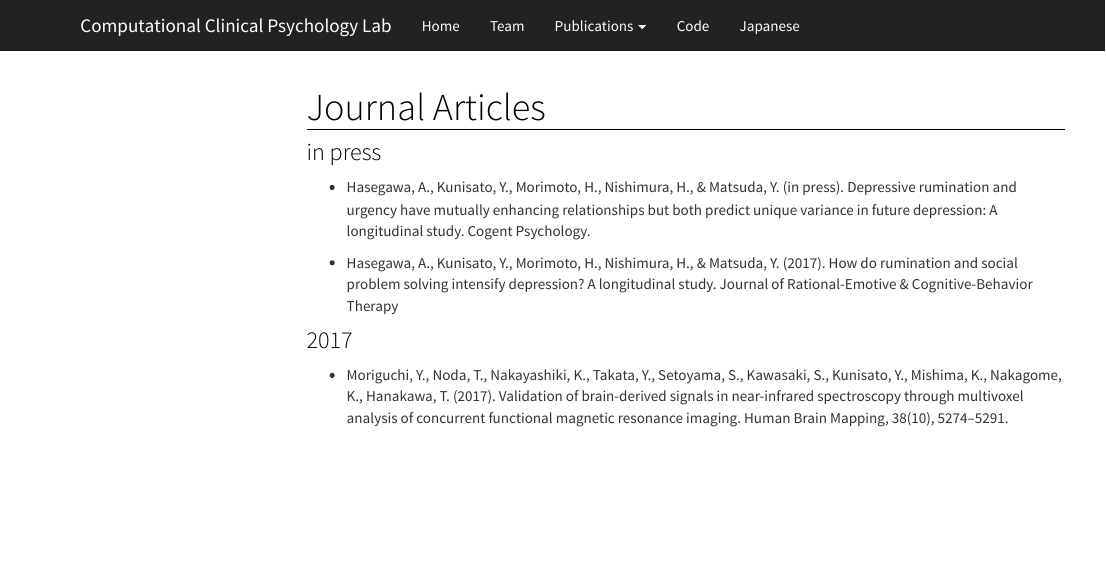
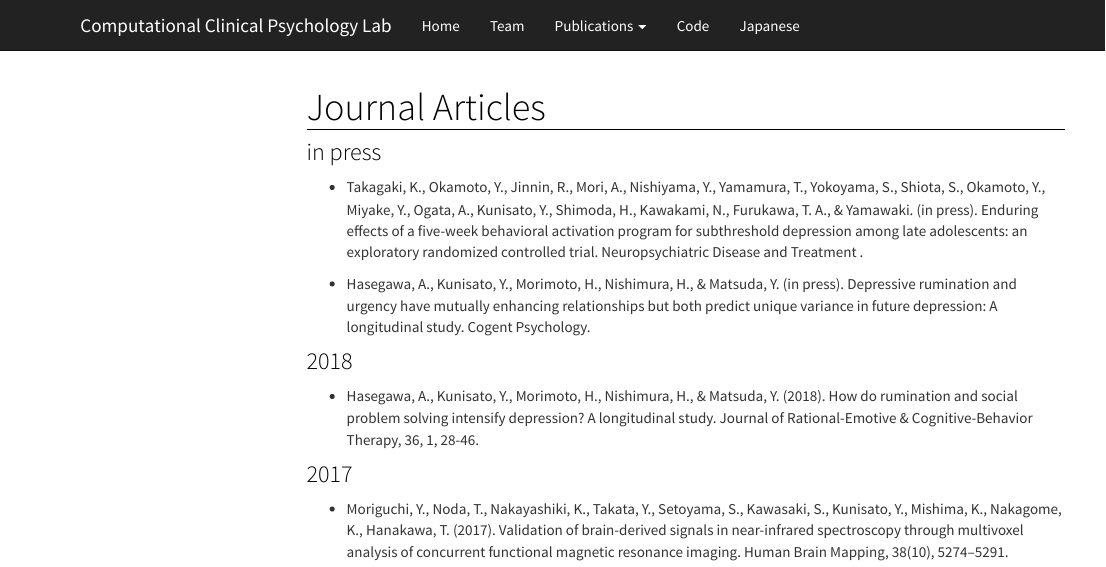
Before and after one commit to kunisatoLab/english, an R Markdown document (articles.Rmd): the page in a window 1100 px wide, from its top. Rendered offline with R 4.5, knitr and Pandoc, with nearby package versions; menus at the side of the page are left out.

Commit message:
高垣くん論文アクセプト

```diff
--- a/articles.Rmd
+++ b/articles.Rmd
@@ -5,9 +5,13 @@ title: "Journal Articles"
 
 ### in press
 
+- Takagaki, K., Okamoto, Y., Jinnin, R., Mori, A., Nishiyama, Y., Yamamura, T., Yokoyama, S., Shiota, S., Okamoto, Y., Miyake, Y., Ogata, A., Kunisato, Y., Shimoda, H., Kawakami, N., Furukawa, T. A., & Yamawaki. (in press).  Enduring effects of a five-week behavioral activation program for subthreshold depression among late adolescents: an exploratory randomized controlled trial.  Neuropsychiatric Disease and Treatment .
+
 - Hasegawa, A., Kunisato, Y., Morimoto, H., Nishimura, H., & Matsuda, Y. (in press). Depressive rumination and urgency have mutually enhancing relationships but both predict unique variance in future depression: A longitudinal study. Cogent Psychology.
 
-- Hasegawa, A., Kunisato, Y., Morimoto, H., Nishimura, H., & Matsuda, Y. (2017). How do rumination and social problem solving intensify depression? A longitudinal study. Journal of Rational-Emotive & Cognitive-Behavior Therapy
+### 2018
+
+- Hasegawa, A., Kunisato, Y., Morimoto, H., Nishimura, H., & Matsuda, Y. (2018). How do rumination and social problem solving intensify depression? A longitudinal study. Journal of Rational-Emotive & Cognitive-Behavior Therapy, 36, 1, 28-46.
 
 ### 2017
 
```
Also changed, not shown: 1 other file.
